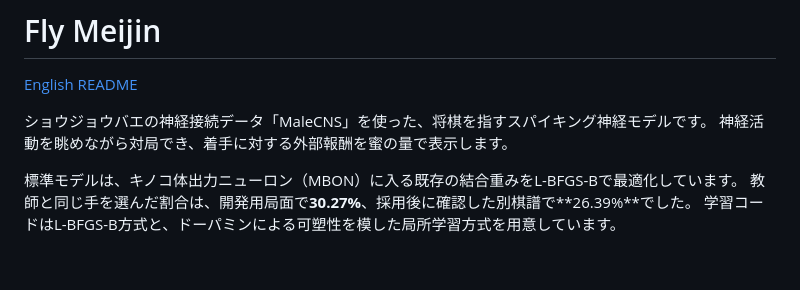
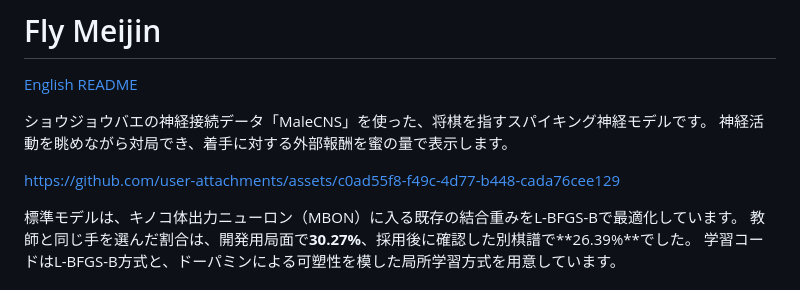
Before and after one commit to nyoki-mtl/fly-shogi, a Markdown page: README.md, the part around the change. GitHub-like rendering; blank space fills up the shorter version.

Commit message:
Add demo video to Japanese README

```diff
--- a/README.md
+++ b/README.md
@@ -4,6 +4,8 @@
 
 ショウジョウバエの神経接続データ「MaleCNS」を使った、将棋を指すスパイキング神経モデルです。
 神経活動を眺めながら対局でき、着手に対する外部報酬を蜜の量で表示します。
+
+https://github.com/user-attachments/assets/c0ad55f8-f49c-4d77-b448-cada76cee129
 
 標準モデルは、キノコ体出力ニューロン（MBON）に入る既存の結合重みをL-BFGS-Bで最適化しています。
 教師と同じ手を選んだ割合は、開発用局面で**30.27%**、採用後に確認した別棋譜で**26.39%**でした。
```
